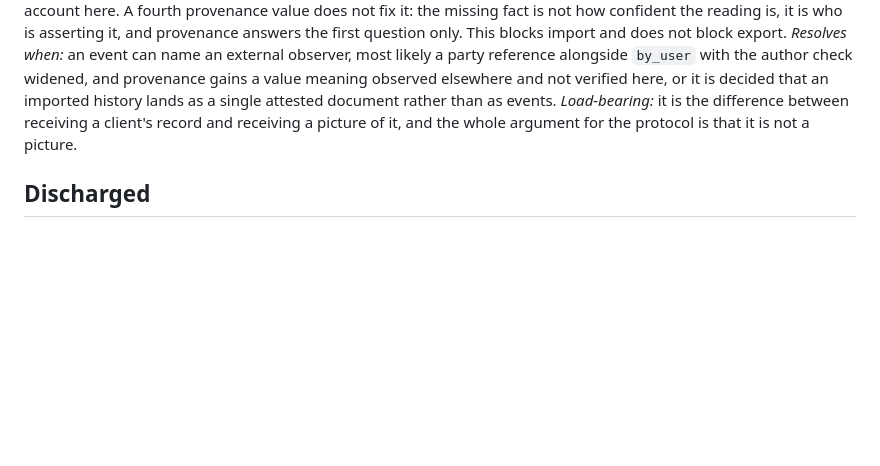
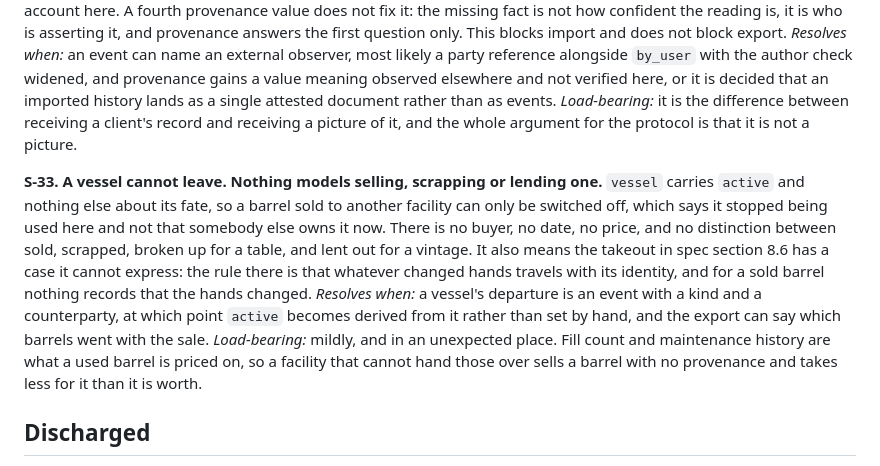
Before and after one commit to VigneronVitae/VSV-Management-Software, a Markdown page: docs/sorry-ledger.md, the part around the change. Drawn GitHub-style; blank space fills up the shorter version.

Commit message:
Correct the takeout boundary: whatever changed hands keeps its identity
The first draft of section 8.6 said vessel identity never travels. That was
written with one transaction in mind, a client leaving with their wine, and it
is wrong for the others.

Sell a barrel to another facility and its identity is exactly what has value.
Cooper, wood, toast, capacity and fill count are what a used barrel is priced
on, and the maintenance history is what a buyer is really asking: steamed when,
leaked ever, rings tightened, off smell found and what was done about it. All of
that is already held as events on the vessel. Withholding it withholds the
useful half.

So the rule generalises to one sentence rather than three cases. Whatever
changed hands travels with its identity; whatever did not travels as shape. A
departing client gets a 228 litre French oak barrel, medium toast, and not which
one. A barrel buyer gets that barrel whole, and does not get the names of the
lots that sat in it, because some of those belong to clients who sold nothing.
The export of a vessel redacts the lots exactly as the export of a lot redacts
the vessel, which is the same vocabulary the privacy work already uses, pointed
the other way.

Checking the schema for how a barrel leaves turned up that it cannot. vessel
carries active and nothing else about its fate, so a sold barrel can only be
switched off, which records that it stopped being used here and not that
somebody else owns it. No buyer, no date, and no difference between sold,
scrapped and lent out for a vintage. S-33, and it is load-bearing in an
unexpected place: a facility that cannot hand over fill count and maintenance
history sells a barrel with no provenance and takes less for it.

Co-Authored-By: Claude Opus 5 <noreply@anthropic.com>

```diff
--- a/docs/sorry-ledger.md
+++ b/docs/sorry-ledger.md
@@ -332,6 +332,20 @@ imported history lands as a single attested document rather than as events.
 *Load-bearing:* it is the difference between receiving a client's record and receiving
 a picture of it, and the whole argument for the protocol is that it is not a picture.
 
+**S-33. A vessel cannot leave. Nothing models selling, scrapping or lending one.**
+`vessel` carries `active` and nothing else about its fate, so a barrel sold to another
+facility can only be switched off, which says it stopped being used here and not that
+somebody else owns it now. There is no buyer, no date, no price, and no distinction
+between sold, scrapped, broken up for a table, and lent out for a vintage. It also
+means the takeout in spec section 8.6 has a case it cannot express: the rule there is
+that whatever changed hands travels with its identity, and for a sold barrel nothing
+records that the hands changed. *Resolves when:* a vessel's departure is an event with
+a kind and a counterparty, at which point `active` becomes derived from it rather than
+set by hand, and the export can say which barrels went with the sale. *Load-bearing:*
+mildly, and in an unexpected place. Fill count and maintenance history are what a used
+barrel is priced on, so a facility that cannot hand those over sells a barrel with no
+provenance and takes less for it than it is worth.
+
 ## Discharged
 
 **S-26. `vessel_state` did not obey row level security.** *Found and closed
```
Also changed, not shown: 1 other file.
